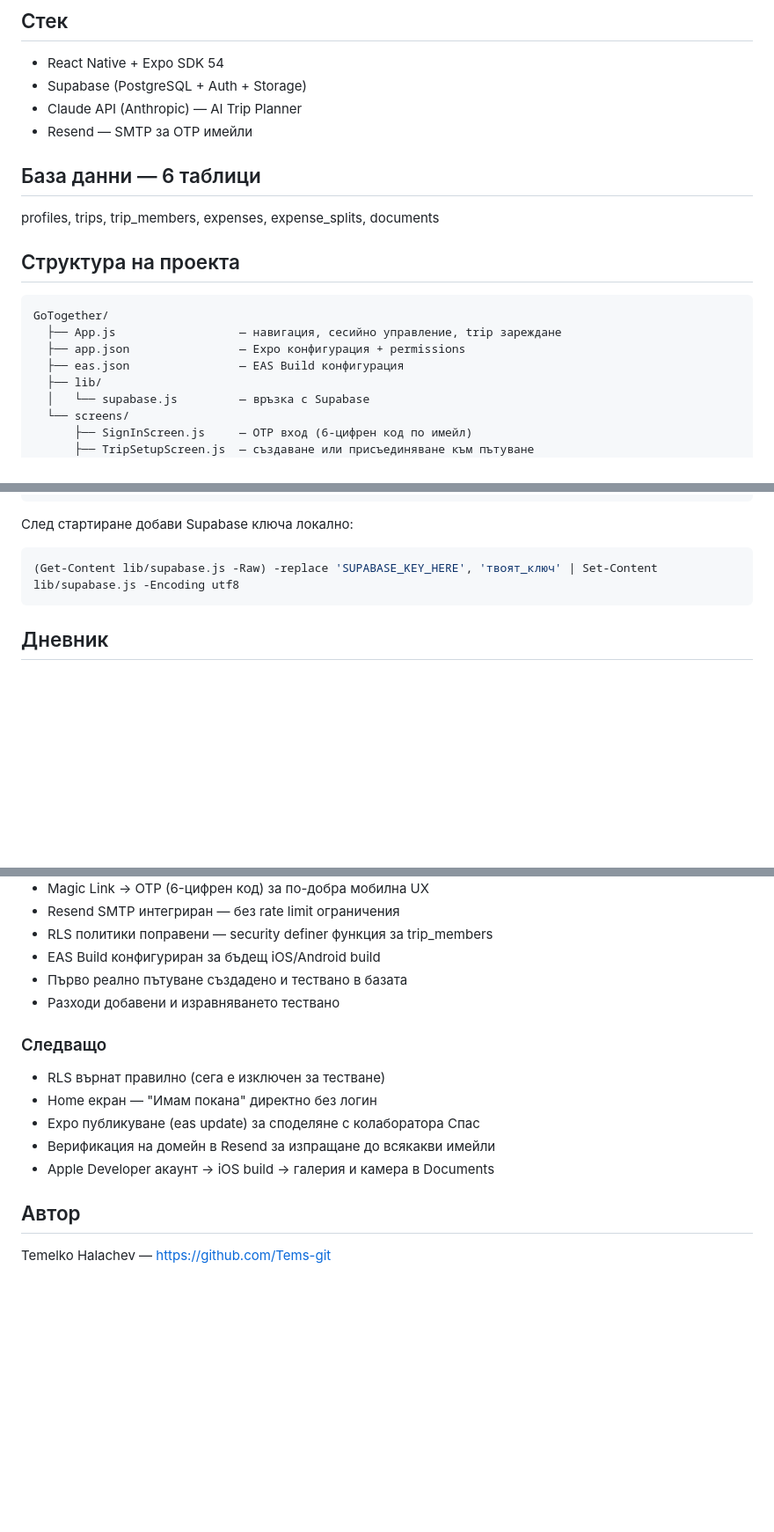
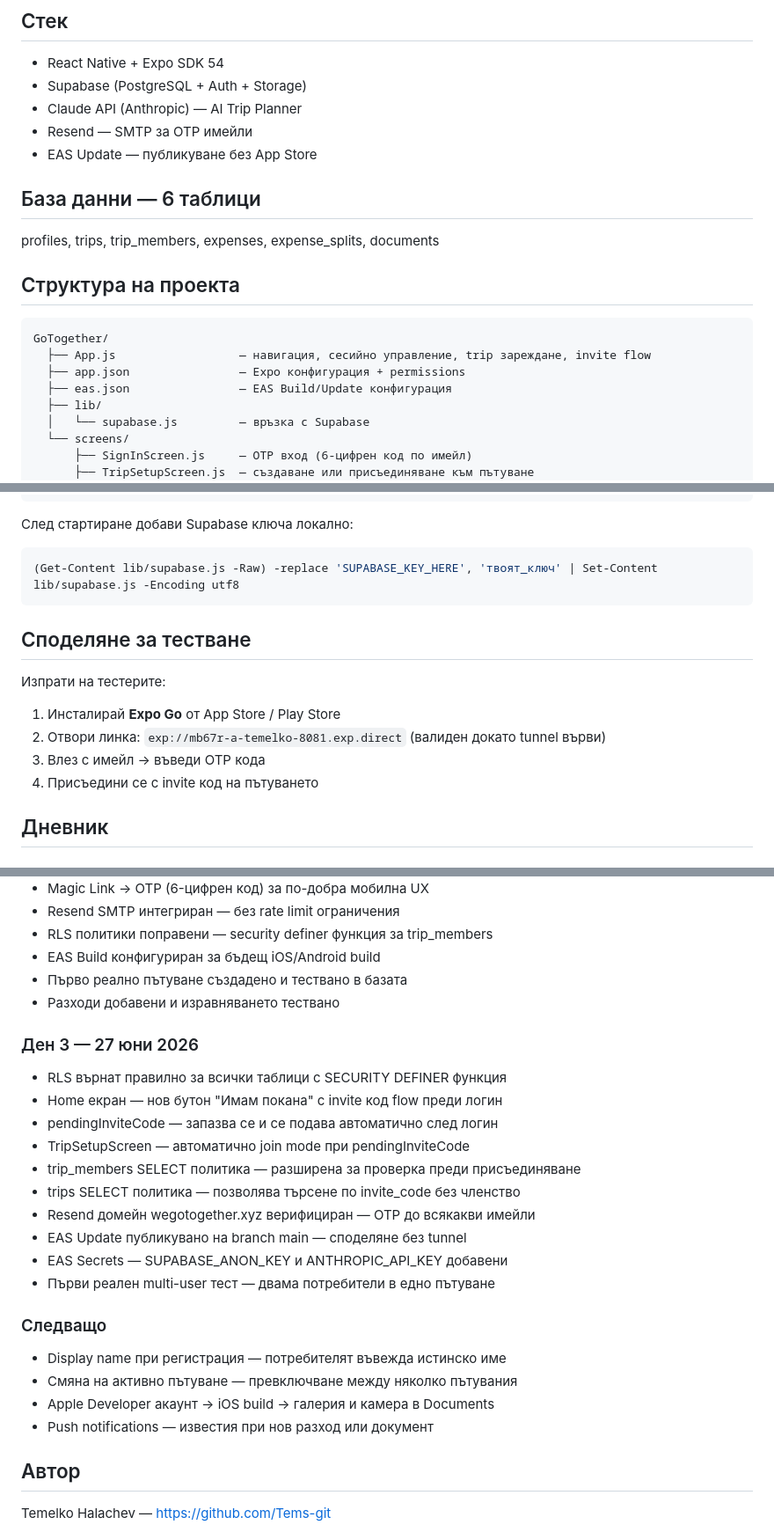
Before and after one commit to Tems-git/GoTogether, a Markdown page: README.md, 3 parts joined by grey strips. Shown at 88% size. GitHub-like rendering; blank space fills up the shorter version.

Commit message:
README - update with Day 3 progress

````diff
--- a/README.md
+++ b/README.md
@@ -8,6 +8,7 @@
 - Supabase (PostgreSQL + Auth + Storage)
 - Claude API (Anthropic) — AI Trip Planner
 - Resend — SMTP за OTP имейли
+- EAS Update — публикуване без App Store
 
 ## База данни — 6 таблици
 
@@ -17,9 +18,9 @@ profiles, trips, trip_members, expenses, expense_splits, documents
 
 ```
 GoTogether/
-  ├── App.js                  — навигация, сесийно управление, trip зареждане
+  ├── App.js                  — навигация, сесийно управление, trip зареждане, invite flow
   ├── app.json                — Expo конфигурация + permissions
-  ├── eas.json                — EAS Build конфигурация
+  ├── eas.json                — EAS Build/Update конфигурация
   ├── lib/
   │   └── supabase.js         — връзка с Supabase
   └── screens/
@@ -44,6 +45,14 @@ npx expo start --tunnel
 ```powershell
 (Get-Content lib/supabase.js -Raw) -replace 'SUPABASE_KEY_HERE', 'твоят_ключ' | Set-Content lib/supabase.js -Encoding utf8
 ```
+
+## Споделяне за тестване
+
+Изпрати на тестерите:
+1. Инсталирай **Expo Go** от App Store / Play Store
+2. Отвори линка: `exp://mb67r-a-temelko-8081.exp.direct` (валиден докато tunnel върви)
+3. Влез с имейл → въведи OTP кода
+4. Присъедини се с invite код на пътуването
 
 ## Дневник
 
@@ -78,12 +87,23 @@ npx expo start --tunnel
 - Първо реално пътуване създадено и тествано в базата
 - Разходи добавени и изравняването тествано
 
+### Ден 3 — 27 юни 2026
+- RLS върнат правилно за всички таблици с SECURITY DEFINER функция
+- Home екран — нов бутон "Имам покана" с invite код flow преди логин
+- pendingInviteCode — запазва се и се подава автоматично след логин
+- TripSetupScreen — автоматично join mode при pendingInviteCode
+- trip_members SELECT политика — разширена за проверка преди присъединяване
+- trips SELECT политика — позволява търсене по invite_code без членство
+- Resend домейн wegotogether.xyz верифициран — OTP до всякакви имейли
+- EAS Update публикувано на branch main — споделяне без tunnel
+- EAS Secrets — SUPABASE_ANON_KEY и ANTHROPIC_API_KEY добавени
+- Първи реален multi-user тест — двама потребители в едно пътуване
+
 ### Следващо
-- RLS върнат правилно (сега е изключен за тестване)
-- Home екран — "Имам покана" директно без логин
-- Expo публикуване (eas update) за споделяне с колаборатора Спас
-- Верификация на домейн в Resend за изпращане до всякакви имейли
+- Display name при регистрация — потребителят въвежда истинско име
+- Смяна на активно пътуване — превключване между няколко пътувания
 - Apple Developer акаунт → iOS build → галерия и камера в Documents
+- Push notifications — известия при нов разход или документ
 
 ## Автор
 
````
